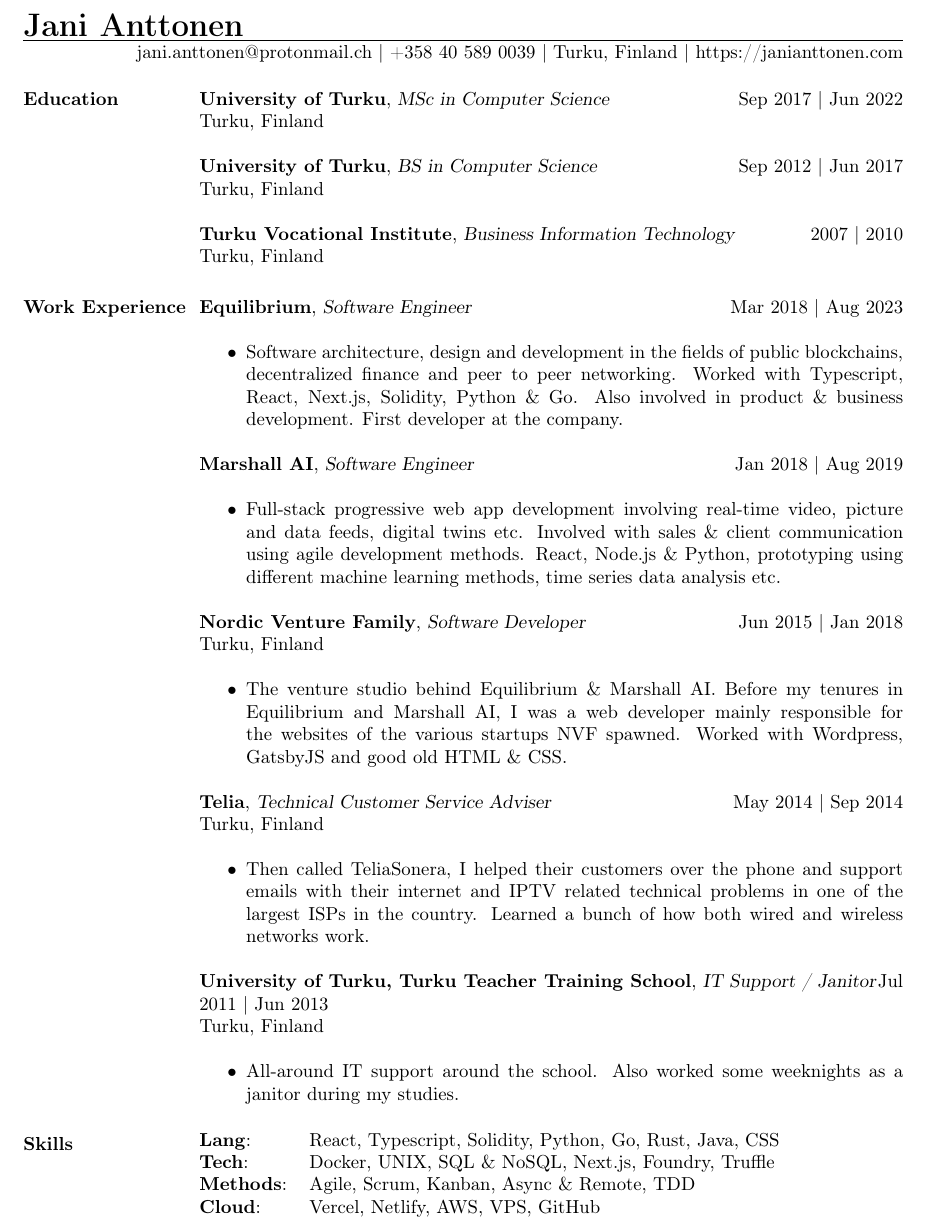
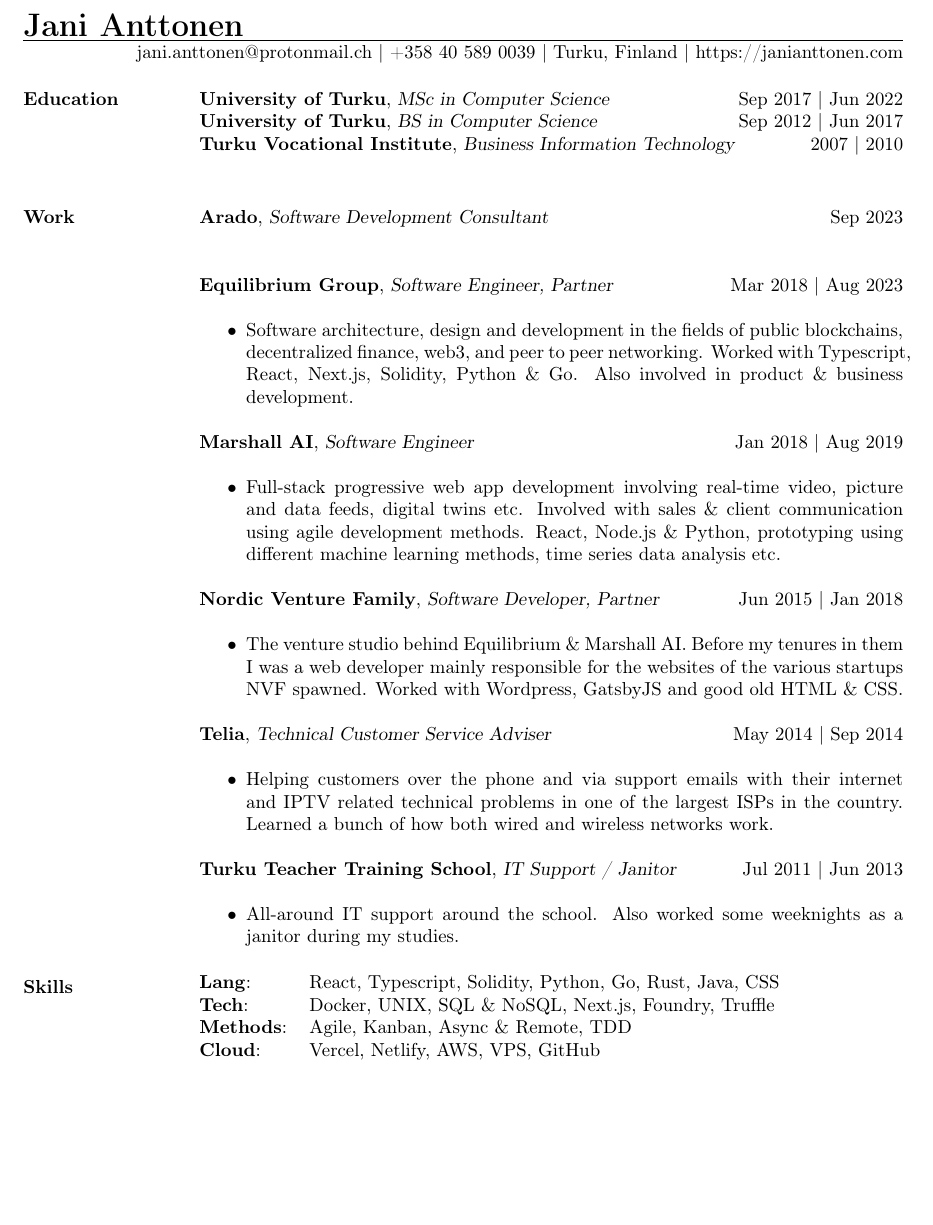
Before and after one commit to JaniAnttonen/app-router-portfolio, a LaTeX CV (app/components/sections/cv/resume.tex): part of page 1 of 2 before the commit and part of the page after it, cut so that both start at the same text, the shorter picture padded with empty space. Compiled offline with pdfLaTeX.

Commit message:
Update resume

```diff
--- a/app/components/sections/cv/resume.tex
+++ b/app/components/sections/cv/resume.tex
@@ -1,6 +1 @@
 \documentclass[line,margin]{res}
-    \usepackage[none]{hyphenat}
-    \usepackage{textcomp}
-    \usepackage[utf8]{inputenc}
-    \usepackage[T1]{fontenc}
-    \begin{document}
@@ -7,38 +8,55 @@
+\begin{document}
+
+% HEADER
 \name{{\LARGE Jani Anttonen}}
 \address{jani.anttonen@protonmail.ch | +358 40 589 0039 | Turku, Finland | https://janianttonen.com}
+
 \begin{resume}
 	\vspace{-5mm}
 
+	% EDUCATION
+	\section{Education}
+	\textbf{University of Turku}, {\sl MSc in Computer Science} \hfill Sep 2017 | Jun 2022\\
+	\textbf{University of Turku}, {\sl BS in Computer Science} \hfill Sep 2012 | Jun 2017\\
+	\textbf{Turku Vocational Institute}, {\sl Business Information Technology} \hfill 2007 | 2010\\
 
-	\section{Education}
-	\textbf{University of Turku}, {\sl MSc in Computer Science} \hfill Sep 2017 | Jun 2022\\Turku, Finland\\\\
-	\textbf{University of Turku}, {\sl BS in Computer Science} \hfill Sep 2012 | Jun 2017\\Turku, Finland\\\\
-	\textbf{Turku Vocational Institute}, {\sl Business Information Technology} \hfill 2007 | 2010\\Turku, Finland
-	\section{Work Experience}
-	\textbf{Equilibrium}, {\sl Software Engineer}\hfill Mar 2018 | Aug 2023\\\begin{itemize} \itemsep 3pt
-	\item Software architecture, design and development in the fields of public blockchains, decentralized finance and peer to peer networking. Worked with Typescript, React, Next.js, Solidity, Python \& Go. Also involved in product \& business development. First developer at the company.
+	% WORK EXPERIENCE
+	\section{Work}
+	\textbf{Arado}, {\sl Software Development Consultant}\hfill Sep 2023\\
+
+	\textbf{Equilibrium Group}, {\sl Software Engineer, Partner}\hfill Mar 2018 | Aug 2023\\
+	\begin{itemize} \itemsep 3pt
+	\item Software architecture, design and development in the fields of public blockchains, decentralized finance, web3, and peer to peer networking. Worked with Typescript, React, Next.js, Solidity, Python \& Go. Also involved in product \& business development.
 	\end{itemize}
-	\textbf{Marshall AI}, {\sl Software Engineer}\hfill Jan 2018 | Aug 2019\\\begin{itemize} \itemsep 3pt
+
+	\textbf{Marshall AI}, {\sl Software Engineer}\hfill Jan 2018 | Aug 2019\\
+	\begin{itemize} \itemsep 3pt
 	\item Full-stack progressive web app development involving real-time video, picture and data feeds, digital twins etc. Involved with sales \& client communication using agile development methods. React, Node.js \& Python, prototyping using different machine learning methods, time series data analysis etc.
 	\end{itemize}
-	\textbf{Nordic Venture Family}, {\sl Software Developer}\hfill Jun 2015 | Jan 2018\\Turku, Finland\\\begin{itemize} \itemsep 3pt
-	\item The venture studio behind Equilibrium \& Marshall AI. Before my tenures in Equilibrium and Marshall AI, I was a web developer mainly responsible for the websites of the various startups NVF spawned. Worked with Wordpress, GatsbyJS and good old HTML \& CSS.
+
+	\textbf{Nordic Venture Family}, {\sl Software Developer, Partner}\hfill Jun 2015 | Jan 2018\\
+	\begin{itemize} \itemsep 3pt
+	\item The venture studio behind Equilibrium \& Marshall AI. Before my tenures in them I was a web developer mainly responsible for the websites of the various startups NVF spawned. Worked with Wordpress, GatsbyJS and good old HTML \& CSS.
 	\end{itemize}
-	\textbf{Telia}, {\sl Technical Customer Service Adviser}\hfill May 2014 | Sep 2014\\Turku, Finland\\\begin{itemize} \itemsep 3pt
-	\item Then called TeliaSonera, I helped their customers over the phone and support emails with their internet and IPTV related technical problems in one of the largest ISPs in the country. Learned a bunch of how both wired and wireless networks work.
+
+	\textbf{Telia}, {\sl Technical Customer Service Adviser}\hfill May 2014 | Sep 2014\\
+	\begin{itemize} \itemsep 3pt
+	\item Helping customers over the phone and via support emails with their internet and IPTV related technical problems in one of the largest ISPs in the country. Learned a bunch of how both wired and wireless networks work.
 	\end{itemize}
-	\textbf{University of Turku, Turku Teacher Training School}, {\sl IT Support / Janitor}\hfill Jul 2011 | Jun 2013\\Turku, Finland\\\begin{itemize} \itemsep 3pt
+
+	\textbf{Turku Teacher Training School}, {\sl IT Support / Janitor}\hfill Jul 2011 | Jun 2013\\
+	\begin{itemize} \itemsep 3pt
 	\item All-around IT support around the school. Also worked some weeknights as a janitor during my studies.
 	\end{itemize}
+
+	% LIST OF SKILLS
 	\section{Skills}
 	\begin{tabular}{@{}ll}
 		\textbf{Lang}:    & React, Typescript, Solidity, Python, Go, Rust, Java, CSS \\
 		\textbf{Tech}:    & Docker, UNIX, SQL \& NoSQL, Next.js, Foundry, Truffle    \\
-		\textbf{Methods}: & Agile, Scrum, Kanban, Async \& Remote, TDD               \\
+		\textbf{Methods}: & Agile, Kanban, Async \& Remote, TDD                      \\
 		\textbf{Cloud}:   & Vercel, Netlify, AWS, VPS, GitHub                        \\
 	\end{tabular}
 
-
-	\
 \end{resume}
 \end{document}
```
Also changed, not shown: app/components/sections/cv/resume.tex (6 more changed lines), 1 other file.
